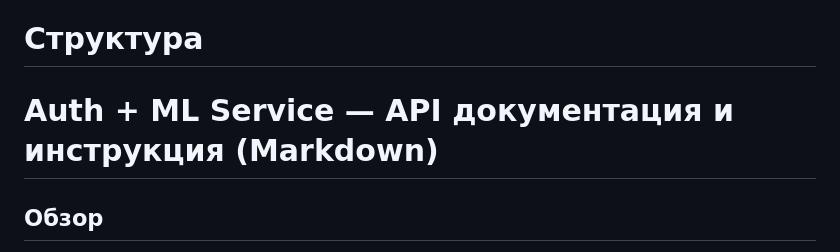
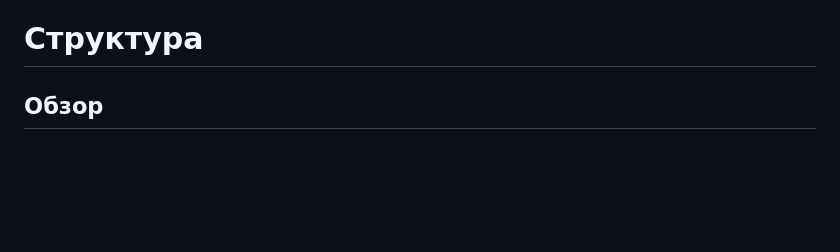
Before and after one commit to Deimos-Apollon/ml_services_2025, a Markdown page: README.md, the part around the change. Drawn GitHub-style; blank space fills up the shorter version.

```diff
--- a/README.md
+++ b/README.md
@@ -10,8 +10,6 @@ https://github.com/user-attachments/assets/d9c3895d-5101-4d1b-9582-d9eef6a1a561
 дороже подписка, тем точнее прогноз.
 
 # Структура
-
-# Auth + ML Service — API документация и инструкция (Markdown)
 
 ## Обзор
 
```
